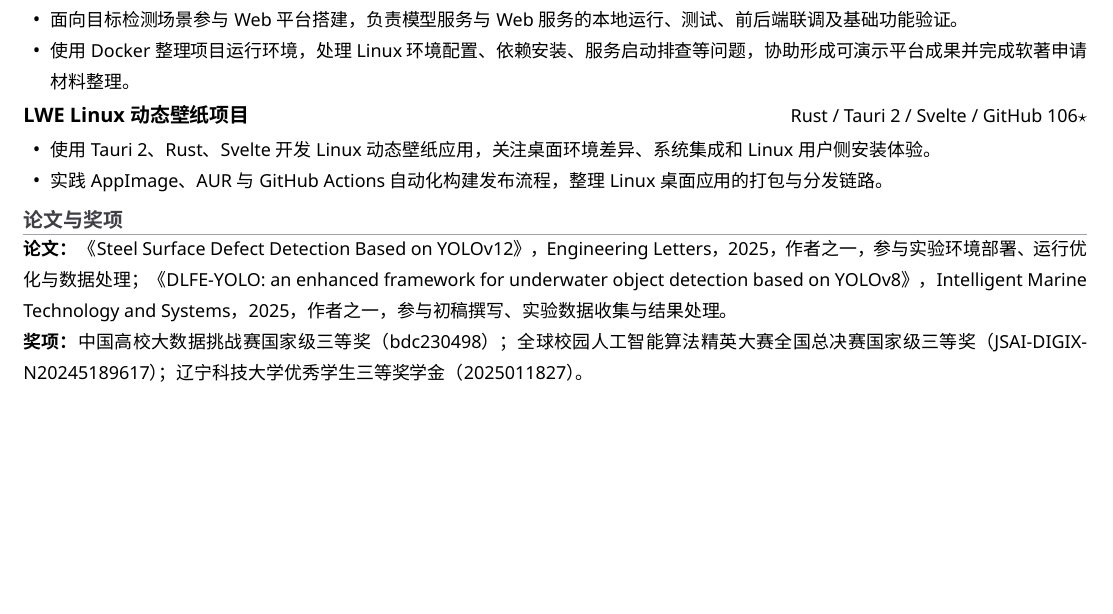
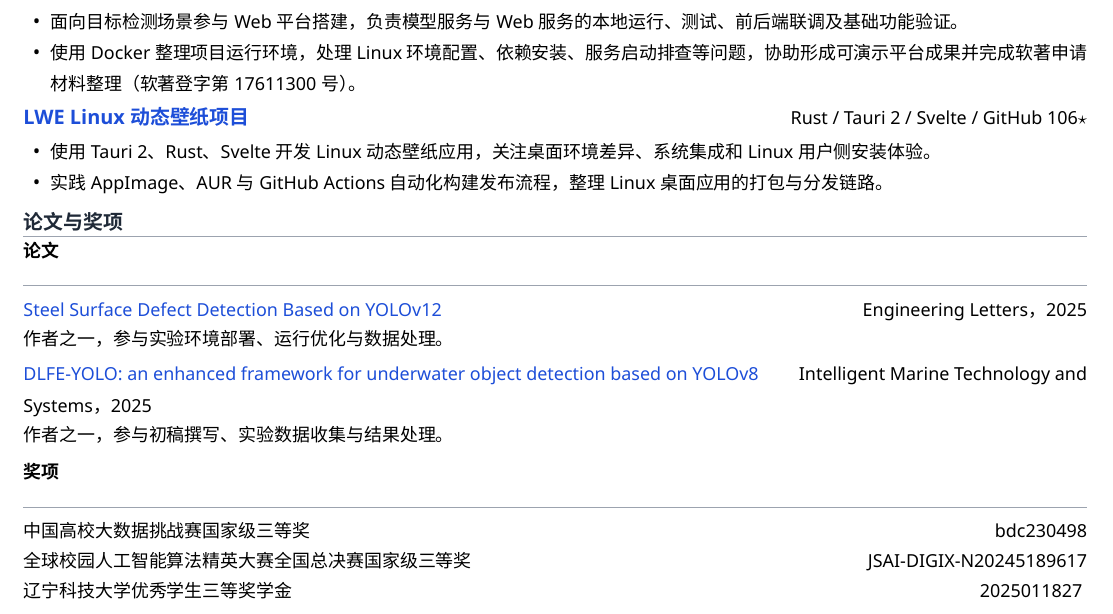
Before and after one commit to YangYuS8/resume, a LaTeX CV (resume.tex): part of the page, cut so that both start at the same text, the shorter picture padded with empty space. Compiled offline with XeLaTeX.

Commit message:
优化简历内容，更新论文与奖项部分的格式和信息，提升可读性和专业性

```diff
--- a/resume.tex
+++ b/resume.tex
@@ -1,16 +1,18 @@
 \documentclass[10pt,a4paper,fontset=none]{ctexart}
 
 \usepackage[margin=1.12cm]{geometry}
+\usepackage{array}
 \usepackage{enumitem}
 \usepackage{fontspec}
 \usepackage{xeCJK}
 \usepackage{xcolor}
-\usepackage[colorlinks=true,urlcolor=black,linkcolor=black]{hyperref}
+\usepackage[colorlinks=true,urlcolor=linkblue,linkcolor=linkblue]{hyperref}
 \usepackage{tabularx}
 \usepackage{titlesec}
 
-\definecolor{sectiongray}{HTML}{3F3F46}
-\definecolor{rulegray}{HTML}{A1A1AA}
+\definecolor{sectiongray}{HTML}{1F2937}
+\definecolor{rulegray}{HTML}{9CA3AF}
+\definecolor{linkblue}{HTML}{1D4ED8}
 
 \pagestyle{empty}
 \setlength{\parindent}{0pt}
@@ -82,7 +84,7 @@
 \resumeSubheading{YOLO 害虫检测平台}{Docker / Python / FastAPI / YOLOv12 / Redis / React}
 \resumeItemListStart
   \resumeItem{面向目标检测场景参与 Web 平台搭建，负责模型服务与 Web 服务的本地运行、测试、前后端联调及基础功能验证。}
-  \resumeItem{使用 Docker 整理项目运行环境，处理 Linux 环境配置、依赖安装、服务启动排查等问题，协助形成可演示平台成果并完成软著申请材料整理。}
+  \resumeItem{使用 Docker 整理项目运行环境，处理 Linux 环境配置、依赖安装、服务启动排查等问题，协助形成可演示平台成果并完成软著申请材料整理（软著登字第 17611300 号）。}
 \resumeItemListEnd
 
 \resumeSubheading{\href{https://github.com/YangYuS8/lwe}{LWE Linux 动态壁纸项目}}{Rust / Tauri 2 / Svelte / GitHub 106\ensuremath{\star}}
@@ -93,11 +95,17 @@
 
 \resumeSection{论文与奖项}
 {\small
-\textbf{论文：}
-\href{https://www.engineeringletters.com/issues_v33/issue_12/EL_33_12_08.pdf}{《Steel Surface Defect Detection Based on YOLOv12》}，Engineering Letters，2025，作者之一，参与实验环境部署、运行优化与数据处理；
-\href{https://link.springer.com/article/10.1007/s44295-025-00088-x}{《DLFE-YOLO: an enhanced framework for underwater object detection based on YOLOv8》}，Intelligent Marine Technology and Systems，2025，作者之一，参与初稿撰写、实验数据收集与结果处理。\\
-\textbf{奖项：}
-中国高校大数据挑战赛国家级三等奖（bdc230498）；全球校园人工智能算法精英大赛全国总决赛国家级三等奖（JSAI-DIGIX-N20245189617）；辽宁科技大学优秀学生三等奖学金（2025011827）。
+\textbf{论文}\\[-0.15em]
+{\color{rulegray}\rule{\textwidth}{0.3pt}}\\[-0.05em]
+\href{https://www.engineeringletters.com/issues_v33/issue_12/EL_33_12_08.pdf}{Steel Surface Defect Detection Based on YOLOv12} \hfill Engineering Letters，2025\\[-0.1em]
+作者之一，参与实验环境部署、运行优化与数据处理。\\[0.25em]
+\href{https://link.springer.com/article/10.1007/s44295-025-00088-x}{DLFE-YOLO: an enhanced framework for underwater object detection based on YOLOv8} \hfill Intelligent Marine Technology and Systems，2025\\[-0.1em]
+作者之一，参与初稿撰写、实验数据收集与结果处理。\\[0.35em]
+\textbf{奖项}\\[-0.15em]
+{\color{rulegray}\rule{\textwidth}{0.3pt}}\\[-0.05em]
+中国高校大数据挑战赛国家级三等奖 \hfill bdc230498\\[-0.05em]
+全球校园人工智能算法精英大赛全国总决赛国家级三等奖 \hfill JSAI-DIGIX-N20245189617\\[-0.05em]
+辽宁科技大学优秀学生三等奖学金 \hfill 2025011827
 }
 
 \end{document}
```
Also changed, not shown: resume.pdf.
